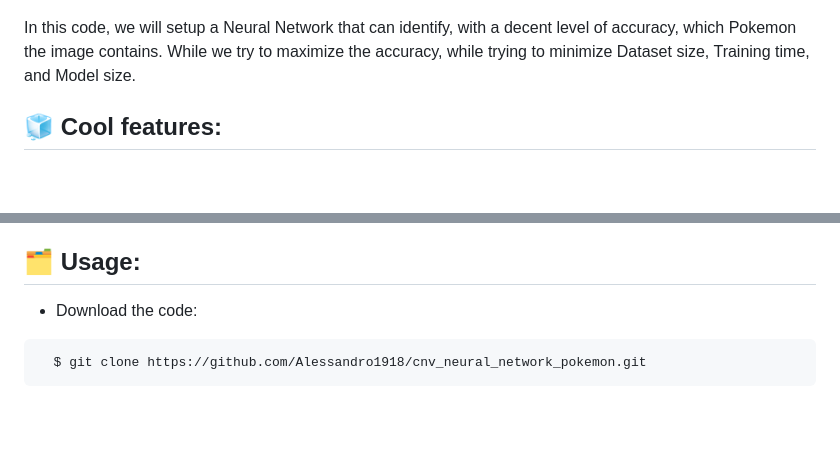
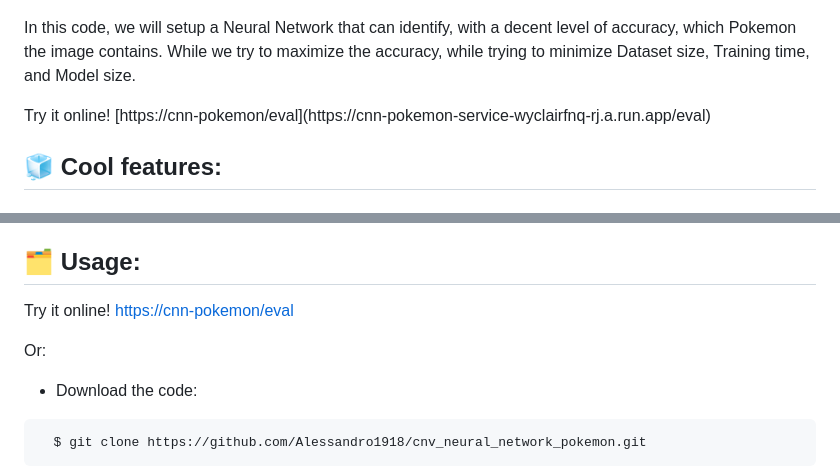
Before and after one commit to Alessandro1918/cnv_neural_network_pokemon, a Markdown page: README.md, 2 parts joined by grey strips. Rendered like a GitHub page; blank space fills up the shorter version.

Commit message:
docs: updated README.md

````diff
--- a/README.md
+++ b/README.md
@@ -7,6 +7,9 @@ A Neural Network used for Image Classification and Computer Vision. How can we b
 </p>
 
 In this code, we will setup a Neural Network that can identify, with a decent level of accuracy, which Pokemon the image contains. While we try to maximize the accuracy, while trying to minimize Dataset size, Training time, and Model size.
+
+</br>
+Try it online! [https://cnn-pokemon/eval](https://cnn-pokemon-service-wyclairfnq-rj.a.run.app/eval)
 
 
 ## 🧊 Cool features:
@@ -28,6 +31,10 @@ The artificially expanded training dataset can result in a more skillful model,
 
 
 ## 🗂️ Usage:
+
+Try it online! [https://cnn-pokemon/eval](https://cnn-pokemon-service-wyclairfnq-rj.a.run.app/eval)
+
+Or:
 
 - Download the code:
 ```
````
